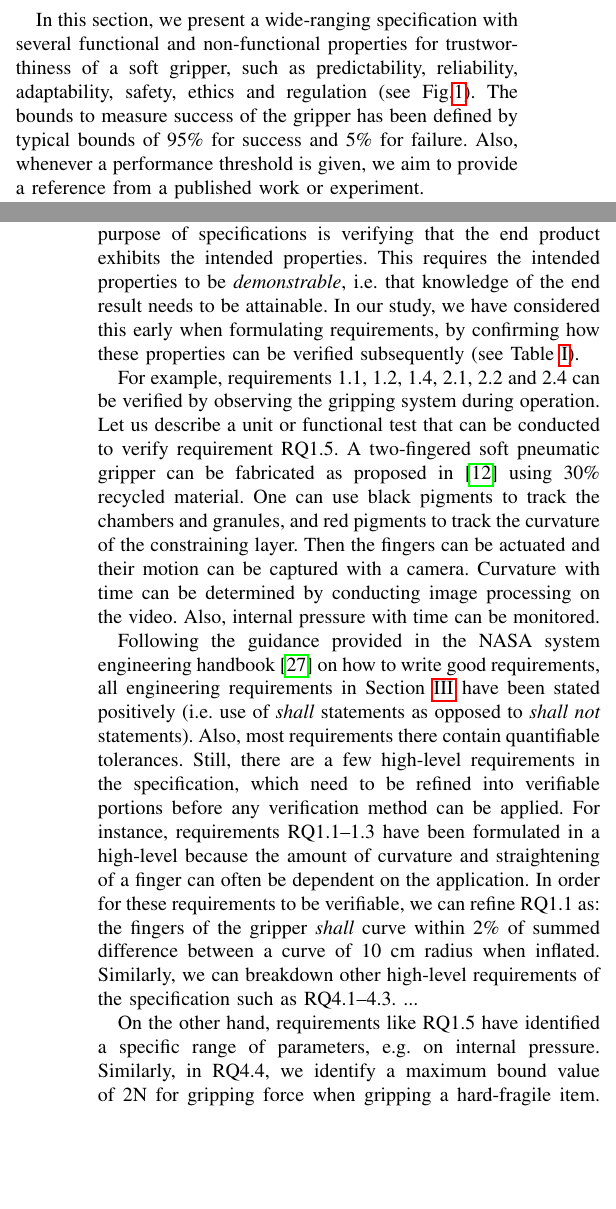
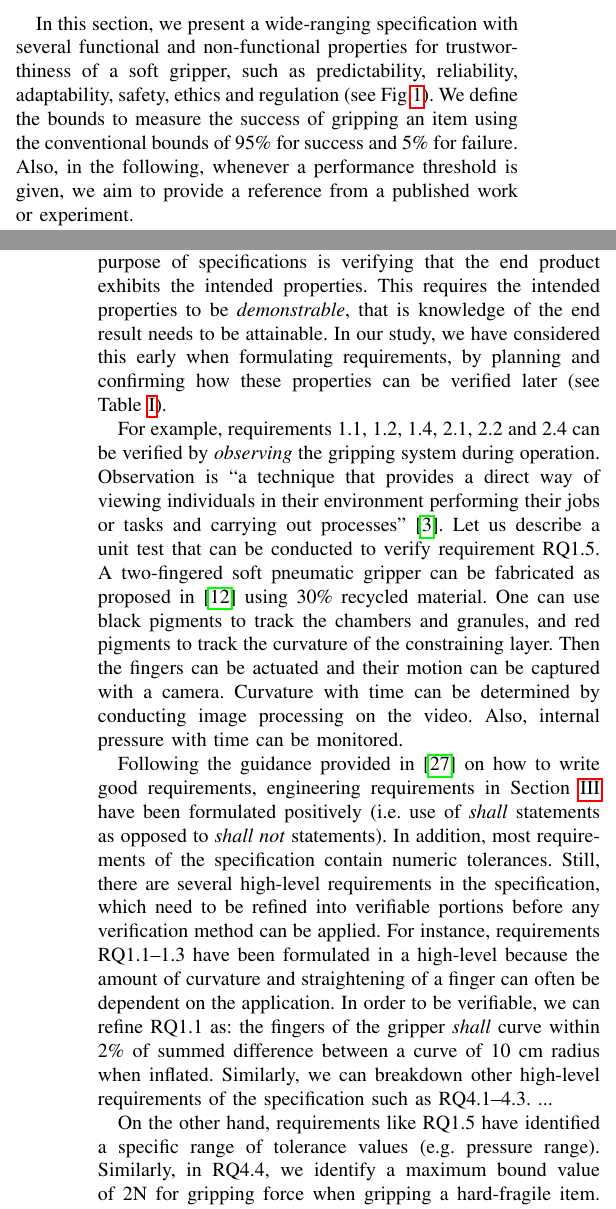
Before and after one commit to TSL-UOB/TAS-Spec-Soft, a LaTeX paper (source/Spec-SoftRobotics-Template.tex): two parts of the columns of pages 2 and 5 of 6, joined at a grey line, cut so that both start at the same text, the shorter picture padded with empty space. Compiled offline with pdfLaTeX.

Commit message:
Update to Verifiability part and improved wording in other parts

```diff
--- a/source/Spec-SoftRobotics-Template.tex
+++ b/source/Spec-SoftRobotics-Template.tex
@@ -280,8 +280,8 @@ An example is the grocery use case of Ocado, which is considered as the world's
 %Trustworthiness of a soft gripper can be dependent on both functional and non-functional properties, such as predictability, reliability, adaptability and safety.
 %These properties are especially significant for a soft gripper in situations such as ...
 In this section, we present a wide-ranging specification with several functional and non-functional properties for trustworthiness of a soft gripper, such as predictability, reliability, adaptability, safety, ethics and regulation (see Fig.\ref{SR-spec}).
-The bounds to measure success of the gripper has been defined by typical bounds of 95\% for success and 5\% for failure.
-Also, whenever a performance threshold is given, we aim to provide a reference from a published work or experiment.
+We define the bounds to measure the success of gripping an item using the conventional bounds of 95\% for success and 5\% for failure.
+Also, in the following, whenever a performance threshold is given, we aim to provide a reference from a published work or experiment.
 % and 95% success
 %However, with respect to safety of a soft gripper, we consider safety from the viewpoint of the item being gripped...
 %In our study, we consider
@@ -540,17 +540,19 @@ For ASs in particular, specific challenges include
 %With respect to these i--iii challenges, our study has taken key steps towards addressing them. We propose a wide-ranging specification of requirements to demonstrate trustworthiness (Section~\ref{specification-gripper}); and the specification includes requirements that adapts the soft gripper to objects of different sizes, shapes, masses and orientations/positions.
 
 
-Gerson~\cite{Gerson1993} identifies several techniques for verifiability: bounding the verification task, prioritizing effort, ensuring traceability, and breaking down high-level requirements into verifiable portions.
-According to the author, formulating requirements for verifiability should go far beyond avoiding negative requirements and including numerical tolerances, but also aim to \emph{design for verifiability}.
+Gerson~\cite{Gerson1993} identifies several techniques for ensuring verifiability: bounding the verification task, prioritizing effort, ensuring traceability, and breaking down high-level requirements into verifiable portions.
+According to Gerson, formulating requirements for verifiability should go far beyond avoiding negative requirements and including numerical tolerances, but also aim to \emph{design for verifiability}.
 This is because the ultimate purpose of specifications is verifying that the end product exhibits the intended properties.
-This requires the intended properties to be \emph{demonstrable}, i.e. that knowledge of the end result needs to be attainable.
-In our study, we have considered this early when formulating requirements, by confirming how these properties can be verified subsequently (see Table~\ref{Table:Verifiability}).
+This requires the intended properties to be \emph{demonstrable}, that is knowledge of the end result needs to be attainable.
+In our study, we have considered this early when formulating requirements, by planning and confirming how these properties can be verified later (see Table~\ref{Table:Verifiability}).
 
-For example, requirements 1.1, 1.2, 1.4, 2.1, 2.2 and 2.4 can be verified by observing the gripping system during operation.
-Let us describe a unit or functional test that can be conducted to verify requirement RQ1.5.
+For example, requirements 1.1, 1.2, 1.4, 2.1, 2.2 and 2.4 can be verified by \emph{observing} the gripping system during operation.
+Observation is ``a technique that provides a direct way of viewing individuals in their environment performing their jobs or tasks and carrying out processes"~\cite{ISO24765:2017}.
+Let us describe a unit test that can be conducted to verify requirement RQ1.5.
 A two-fingered soft pneumatic gripper can be fabricated as proposed in \cite{Partridge2022} using 30\% recycled material.
 One can use black pigments to track the chambers and granules, and red pigments to track the curvature of the constraining layer.
-Then the fingers can be actuated and their motion can be captured with a camera. Curvature with time can be determined by conducting image processing on the video. Also, internal pressure with time can be monitored.
+Then the fingers can be actuated and their motion can be captured with a camera.
+Curvature with time can be determined by conducting image processing on the video. Also, internal pressure with time can be monitored.
 
 % Re robot paper
 %The fingers can be removed and replaced independently,facilitating in-factory replacement, recycling and reuse. Thefingers are pneumatically actuated to grip a range of objectsincluding a Rubik’s cube, a small rubber duck, a sponge balland a fresh egg.Two fingers were fabricated, one with pristine silicone andthe other with 30\% 1 to 2 mm granules, for comparison. Ablack pigment was used for the chambers and granules andred pigment for the constraining layers to allow curvatureof the constraining layer to be tracked. The fingers werethen actuated and their motion was captured with a camera.Image processing was then conducted on the video such thatcurvature with time could be determined. Internal pressurewith time was also monitored.
@@ -570,14 +572,18 @@ Then the fingers can be actuated and their motion can be captured with a camera.
 %This requires the intended properties to be \emph{demonstrable}, i.e. that knowledge of the end result needs to be attainable.
 %In our study, we have considered this early during specification, by confirming how these properties can be verified later (see Table~\ref{Table:Verifiability}). For example, requirements 1.1, 1.2, 1.4, 2.1, 2.2 and 2.4 can be verified by observing the gripping system during operation. GIVE EXAMPLE...
 
-Following the guidance provided in the NASA system engineering handbook \cite{NASA2007} on how to write good requirements, all engineering requirements in Section~\ref{specification-gripper} have been stated positively (i.e. use of \emph{shall} statements as opposed to \emph{shall not} statements).
-Also, most requirements there contain quantifiable tolerances.
-Still, there are a few high-level requirements in the specification, which need to be refined into verifiable portions before any verification method can be applied. % this is the original one. 1.1 as it is it cannot be verified so we can use this as an example. how to make it verifiable? this is a refined version of this step. it is verifiable because we have now instantiated it.
+Following the guidance provided in \cite{NASA2007} on how to write good requirements, engineering requirements in Section~\ref{specification-gripper} have been formulated positively (i.e. use of \emph{shall} statements as opposed to \emph{shall not} statements).
+In addition, most requirements of the specification contain numeric tolerances.
+Still, there are several high-level requirements in the specification, which need to be refined into verifiable portions before any verification method can be applied. % this is the original one. 1.1 as it is it cannot be verified so we can use this as an example. how to make it verifiable? this is a refined version of this step. it is verifiable because we have now instantiated it.
 For instance, requirements RQ1.1--1.3 have been formulated in a high-level because the amount of curvature and straightening of a finger can often be dependent on the application.
-In order for these requirements to be verifiable, we can refine RQ1.1 as: the fingers of the gripper \textit{shall} curve within 2\% of summed difference between a curve of 10 cm radius when inflated.
+In order to be verifiable, we can refine RQ1.1 as: the fingers of the gripper \textit{shall} curve within 2\% of summed difference between a curve of 10 cm radius when inflated.
 Similarly, we can breakdown other high-level requirements of the specification such as RQ4.1--4.3. ...
 %Requirement RQ4.1 can be verified using a vision camera to inspect whether the item is moving or not.
 %RQ4.2 can be verified using a force torque sensor, and 4.3 can be verified using both force torque sensor and vision camera.
+%summed difference score is the sum of the differences between the stress and rest scores
 
-On the other hand, requirements like RQ1.5 have identified a specific range of parameters, e.g. on internal pressure. % that is the right way of doing.
+On the other hand, requirements like RQ1.5 have identified a specific range of tolerance values (e.g. pressure range). % that is the right way of doing.
 Similarly, in RQ4.4, we identify a maximum bound value of 2N for gripping force when gripping a hard-fragile item.
+Therefore, our study provides two versions of the specification -- one a \emph{verifiable} one from the start, and the other a more \emph{high-level} one, for which we using examples show how to make it verifiable.
+By doing this, we show what is the difference or delta between a high-level requirement and its verifiable version.
+In this manner, our study not only provides a wide-ranging specification for a pick-and-place application, but it also goes a step further by providing design guidelines towards the formulation of verifiable requirements for the soft robotics community. % requirements verifiable.
```
Also changed, not shown: source/Spec-SoftRobotics-Template.tex (11 more changed lines).
